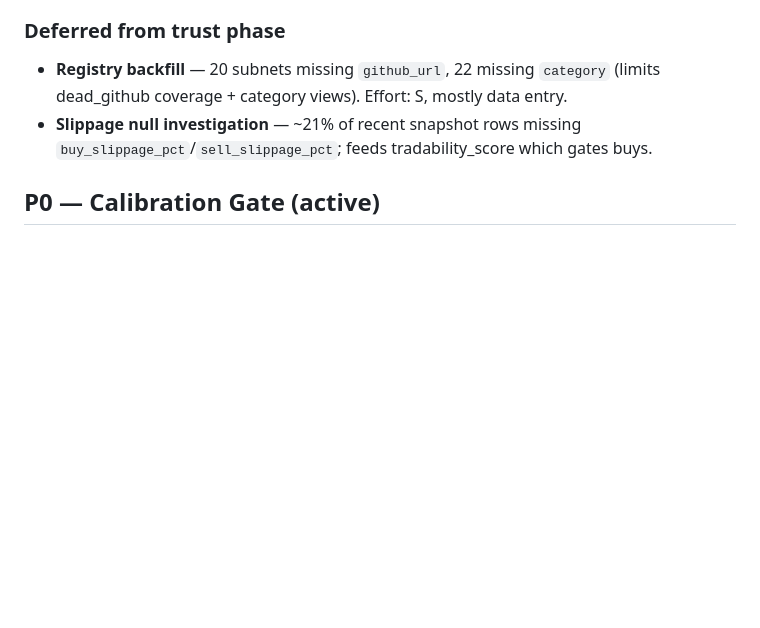
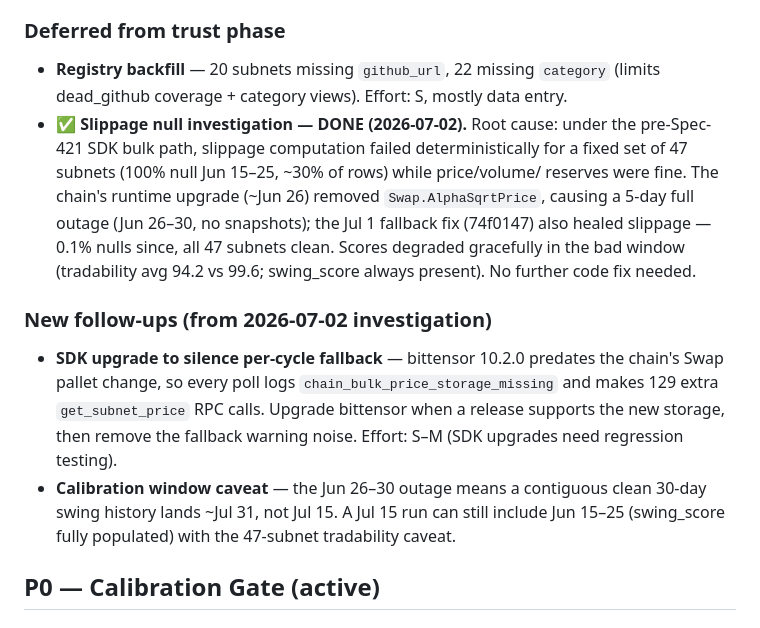
Before and after one commit to Jeremya/bittensor-subnet-watcher, a Markdown page: TODOS.md, the part around the change. GitHub-like rendering; blank space fills up the shorter version.

Commit message:
docs: record slippage-null root cause and calibration window impact
Co-Authored-By: Claude Fable 5 <noreply@anthropic.com>

```diff
--- a/TODOS.md
+++ b/TODOS.md
@@ -12,8 +12,24 @@ panel (`/api/health`) + `collector_stale` alerts. Backups only on schema change;
 ### Deferred from trust phase
 - **Registry backfill** — 20 subnets missing `github_url`, 22 missing `category`
   (limits dead_github coverage + category views). Effort: S, mostly data entry.
-- **Slippage null investigation** — ~21% of recent snapshot rows missing
-  `buy_slippage_pct`/`sell_slippage_pct`; feeds tradability_score which gates buys.
+- ✅ **Slippage null investigation — DONE (2026-07-02).** Root cause: under the
+  pre-Spec-421 SDK bulk path, slippage computation failed deterministically for a
+  fixed set of 47 subnets (100% null Jun 15–25, ~30% of rows) while price/volume/
+  reserves were fine. The chain's runtime upgrade (~Jun 26) removed
+  `Swap.AlphaSqrtPrice`, causing a 5-day full outage (Jun 26–30, no snapshots);
+  the Jul 1 fallback fix (74f0147) also healed slippage — 0.1% nulls since, all
+  47 subnets clean. Scores degraded gracefully in the bad window (tradability
+  avg 94.2 vs 99.6; swing_score always present). No further code fix needed.
+
+### New follow-ups (from 2026-07-02 investigation)
+- **SDK upgrade to silence per-cycle fallback** — bittensor 10.2.0 predates the
+  chain's Swap pallet change, so every poll logs
+  `chain_bulk_price_storage_missing` and makes 129 extra `get_subnet_price` RPC
+  calls. Upgrade bittensor when a release supports the new storage, then remove
+  the fallback warning noise. Effort: S–M (SDK upgrades need regression testing).
+- **Calibration window caveat** — the Jun 26–30 outage means a contiguous clean
+  30-day swing history lands ~Jul 31, not Jul 15. A Jul 15 run can still include
+  Jun 15–25 (swing_score fully populated) with the 47-subnet tradability caveat.
 
 ## P0 — Calibration Gate (active)
 
```
